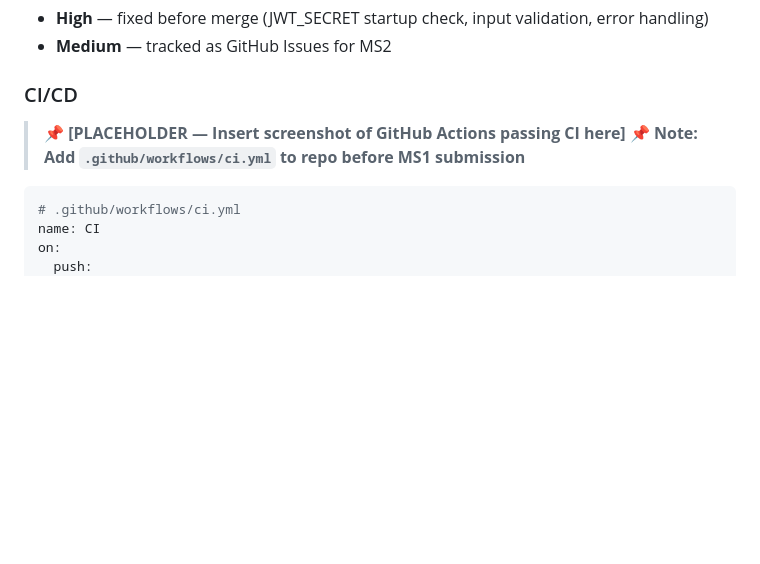
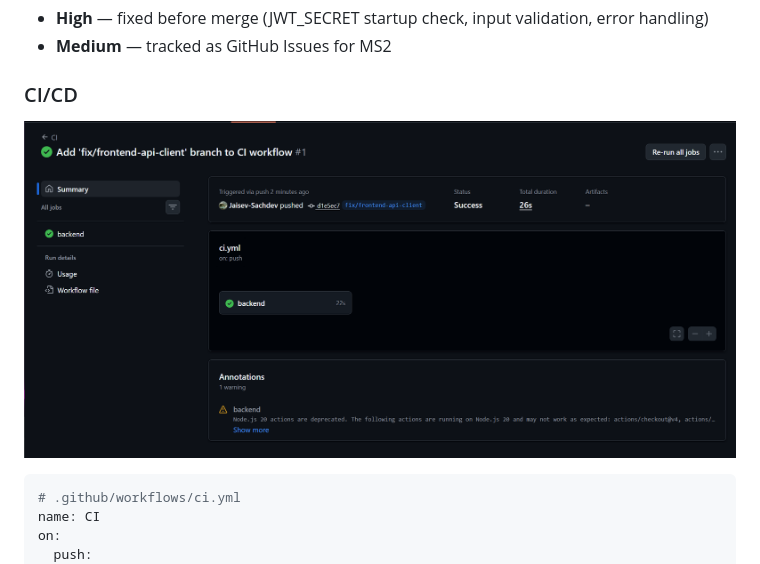
Before and after one commit to Jaisev-Sachdev/orbital, a Markdown page: README.md, the part around the change. GitHub-like rendering; blank space fills up the shorter version.

Commit message:
Revise CI/CD section in README
Updated README to include CI passing screenshot and note.

````diff
--- a/README.md
+++ b/README.md
@@ -470,8 +470,7 @@ Every PR is reviewed by GitHub Copilot. Issues triaged by severity:
 
 ### CI/CD
 
-> 📌 **[PLACEHOLDER — Insert screenshot of GitHub Actions passing CI here]**
-> 📌 **Note: Add `.github/workflows/ci.yml` to repo before MS1 submission**
+![CI Passing](docs/diagrams/github-actions-ci.png)
 
 ```yaml
 # .github/workflows/ci.yml
````
